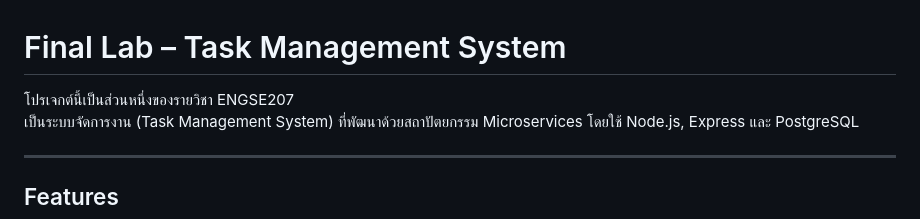
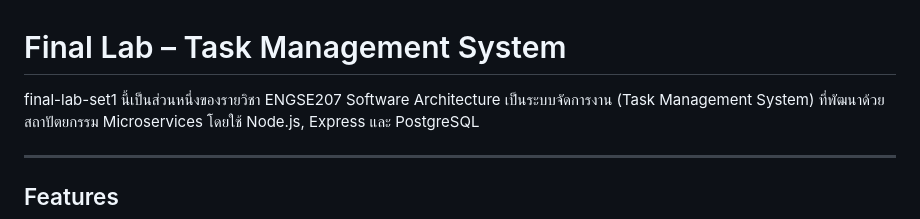
Before and after one commit to pakinkantawong/final-lab, a Markdown page: final-lab-set1/README.md, the part around the change. Rendered like a GitHub page.

```diff
--- a/final-lab-set1/README.md
+++ b/final-lab-set1/README.md
@@ -1,6 +1,6 @@
 # Final Lab – Task Management System
 
-โปรเจกต์นี้เป็นส่วนหนึ่งของรายวิชา ENGSE207
+final-lab-set1 นี้เป็นส่วนหนึ่งของรายวิชา ENGSE207 Software Architecture
 เป็นระบบจัดการงาน (Task Management System) ที่พัฒนาด้วยสถาปัตยกรรม Microservices โดยใช้ Node.js, Express และ PostgreSQL
 
 ---
```
